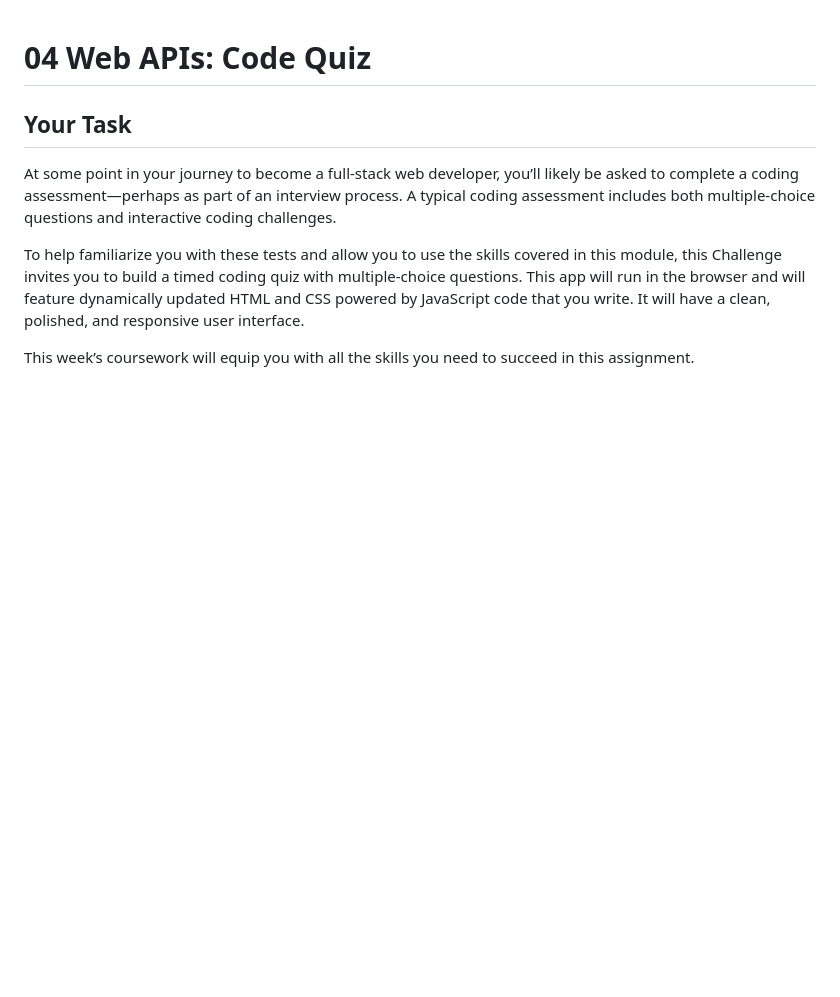
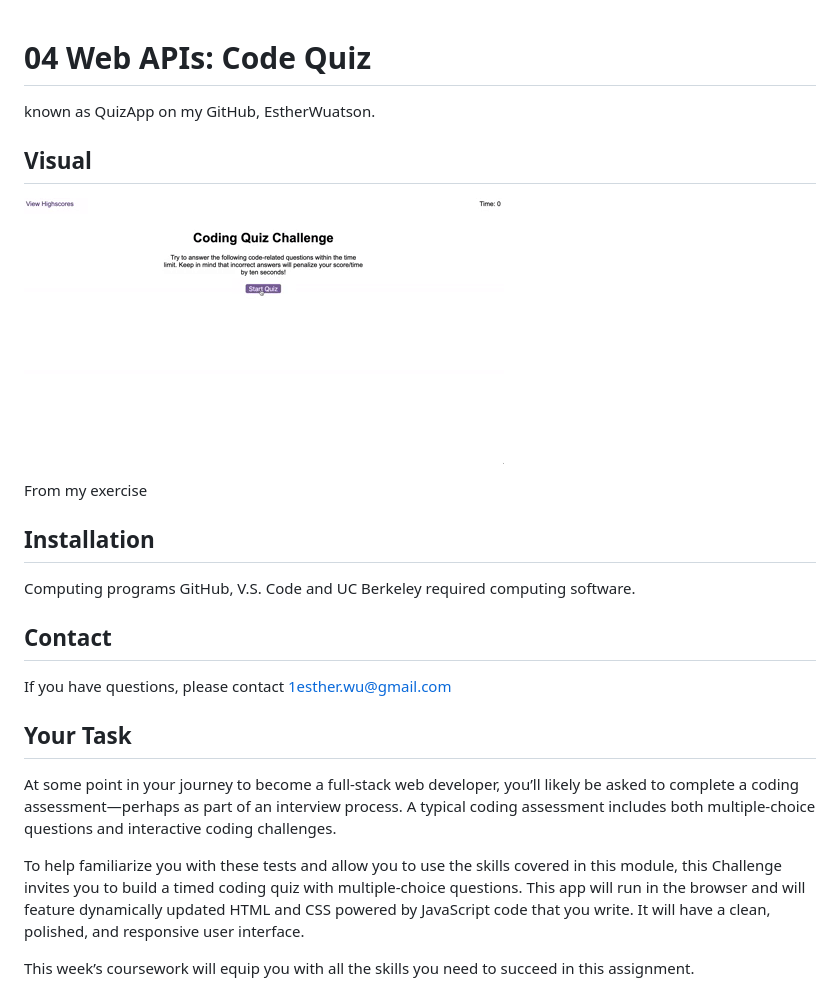
Before and after one commit to EstherWuatson/QuizApp, a Markdown page: README.md, the part around the change. Rendered like a GitHub page; blank space fills up the shorter version.

```diff
--- a/README.md
+++ b/README.md
@@ -1,4 +1,18 @@
 # 04 Web APIs: Code Quiz
+known as QuizApp on my GitHub, EstherWuatson.
+
+## Visual
+![A user clicks through an interactive coding quiz, then enters initials to save the high score before resetting and starting over.](./Assets/04-web-apis-homework-demo.gif)
+
+From my exercise
+
+
+## Installation
+Computing programs GitHub, V.S. Code and UC Berkeley required computing software.
+
+## Contact
+If you have questions, please contact 1esther.wu@gmail.com
+
 
 ## Your Task
 
```
